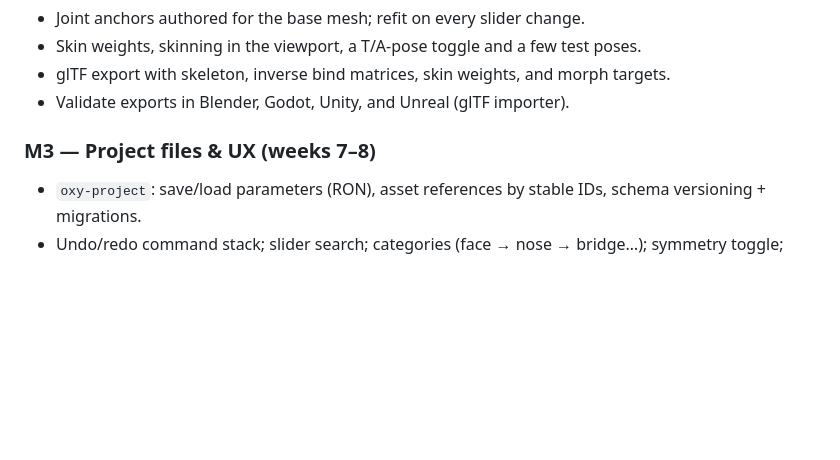
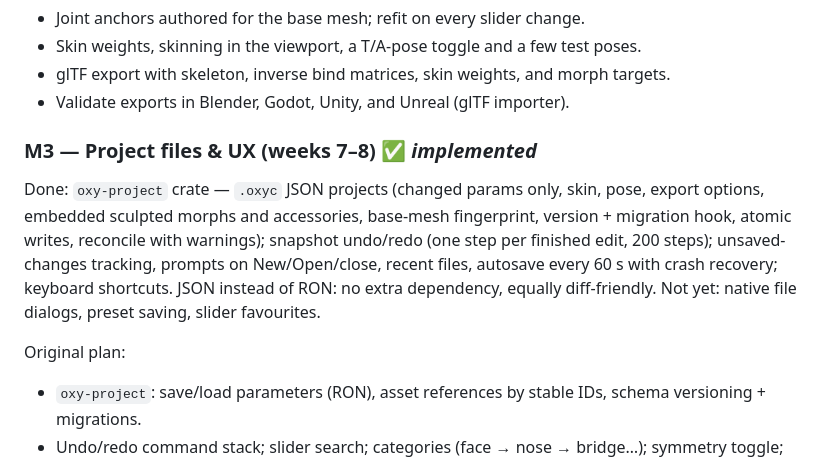
Before and after one commit to crisprintsstuff/OxyCharacter, a Markdown page: docs/PLAN.md, the part around the change. GitHub-like rendering; blank space fills up the shorter version.

```diff
--- a/docs/PLAN.md
+++ b/docs/PLAN.md
@@ -185,7 +185,17 @@ Original plan:
 - glTF export with skeleton, inverse bind matrices, skin weights, and morph targets.
 - Validate exports in Blender, Godot, Unity, and Unreal (glTF importer).
 
-### M3 — Project files & UX (weeks 7–8)
+### M3 — Project files & UX (weeks 7–8) ✅ *implemented*
+Done: `oxy-project` crate — `.oxyc` JSON projects (changed params only, skin,
+pose, export options, embedded sculpted morphs and accessories, base-mesh
+fingerprint, version + migration hook, atomic writes, reconcile with warnings);
+snapshot undo/redo (one step per finished edit, 200 steps); unsaved-changes
+tracking, prompts on New/Open/close, recent files, autosave every 60 s with
+crash recovery; keyboard shortcuts. JSON instead of RON: no extra dependency,
+equally diff-friendly.
+Not yet: native file dialogs, preset saving, slider favourites.
+
+Original plan:
 - `oxy-project`: save/load parameters (RON), asset references by stable IDs, schema versioning + migrations.
 - Undo/redo command stack; slider search; categories (face → nose → bridge…); symmetry toggle; presets/randomize.
 
```
Also changed, not shown: README.md (+27 -1 lines), docs/images/project-unsaved-prompt.png (added), 12 other files.
